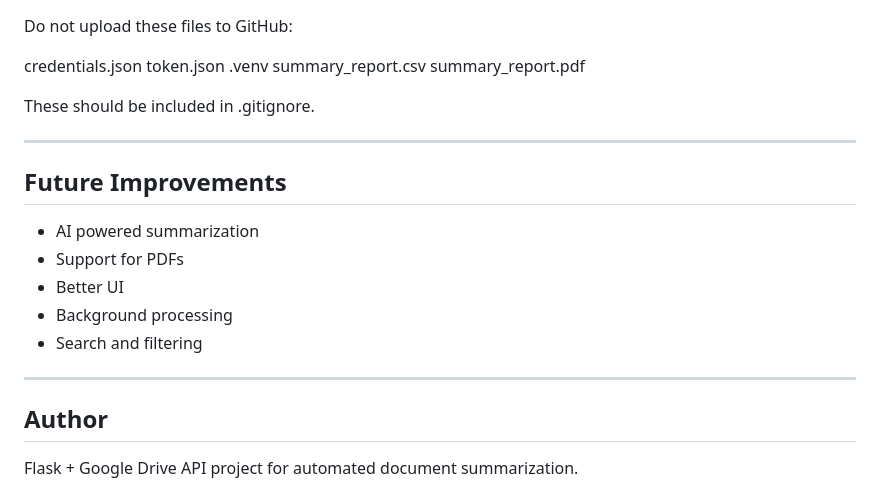
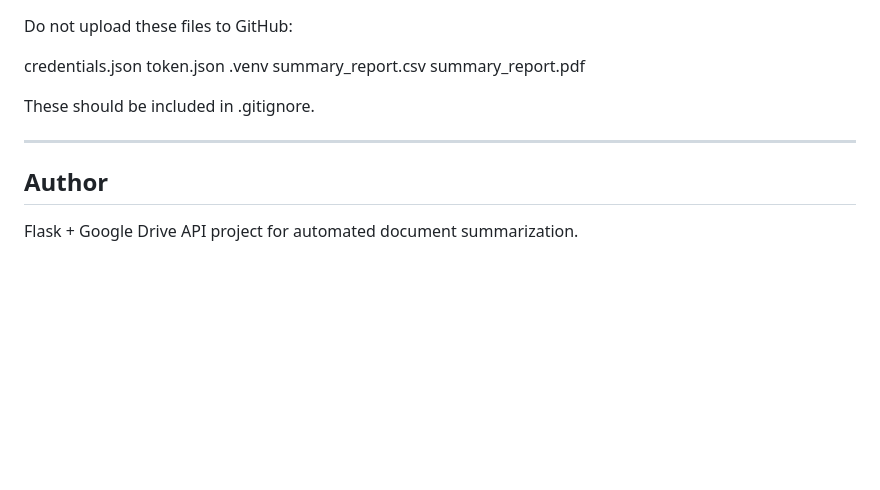
Before and after one commit to Mayoukh-tech/google-drive-doc-summarizer, a Markdown page: README.md, the part around the change. GitHub-like rendering; blank space fills up the shorter version.

```diff
--- a/README.md
+++ b/README.md
@@ -123,16 +123,6 @@ These should be included in .gitignore.
 
 ------------------------------------------------------------------------
 
-## Future Improvements
-
--   AI powered summarization
--   Support for PDFs
--   Better UI
--   Background processing
--   Search and filtering
-
-------------------------------------------------------------------------
-
 ## Author
 
 Flask + Google Drive API project for automated document summarization.
```
